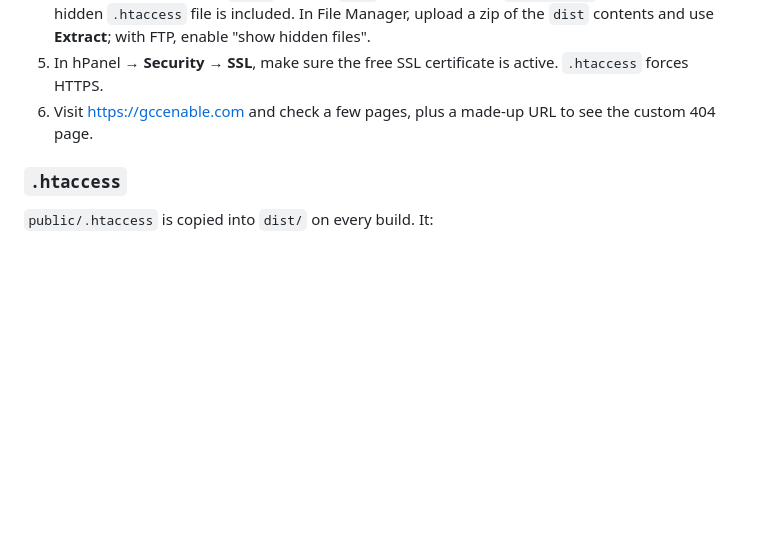
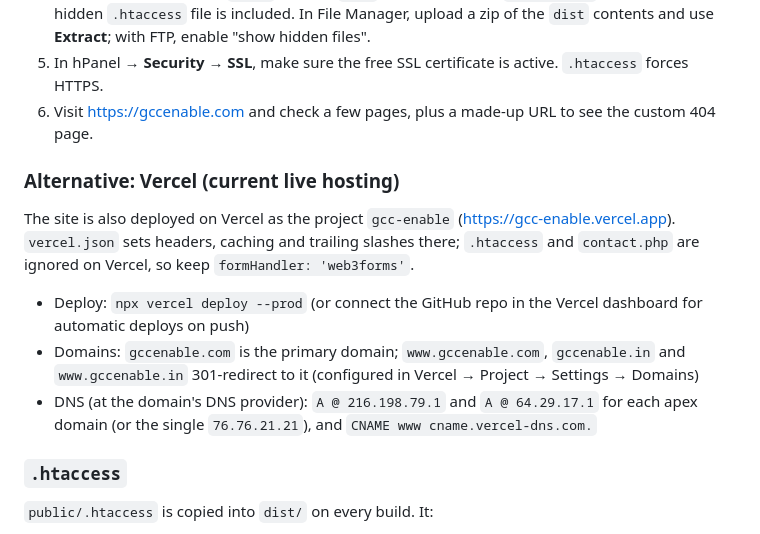
Before and after one commit to daviskovil/GCC-Enable, a Markdown page: README.md, the part around the change. Drawn GitHub-style; blank space fills up the shorter version.

Commit message:
Document Vercel hosting and domains
Co-Authored-By: Claude Opus 5.5 <noreply@anthropic.com>

```diff
--- a/README.md
+++ b/README.md
@@ -38,6 +38,14 @@ npm run preview
 4. Upload **the contents of** `dist/` (not the `dist` folder itself) into `public_html`. Make sure the hidden `.htaccess` file is included. In File Manager, upload a zip of the `dist` contents and use **Extract**; with FTP, enable "show hidden files".
 5. In hPanel → **Security → SSL**, make sure the free SSL certificate is active. `.htaccess` forces HTTPS.
 6. Visit https://gccenable.com and check a few pages, plus a made-up URL to see the custom 404 page.
+
+### Alternative: Vercel (current live hosting)
+
+The site is also deployed on Vercel as the project `gcc-enable` (https://gcc-enable.vercel.app). `vercel.json` sets headers, caching and trailing slashes there; `.htaccess` and `contact.php` are ignored on Vercel, so keep `formHandler: 'web3forms'`.
+
+- Deploy: `npx vercel deploy --prod` (or connect the GitHub repo in the Vercel dashboard for automatic deploys on push)
+- Domains: `gccenable.com` is the primary domain; `www.gccenable.com`, `gccenable.in` and `www.gccenable.in` 301-redirect to it (configured in Vercel → Project → Settings → Domains)
+- DNS (at the domain's DNS provider): `A @ 216.198.79.1` and `A @ 64.29.17.1` for each apex domain (or the single `76.76.21.21`), and `CNAME www cname.vercel-dns.com.`
 
 ### `.htaccess`
 
```
